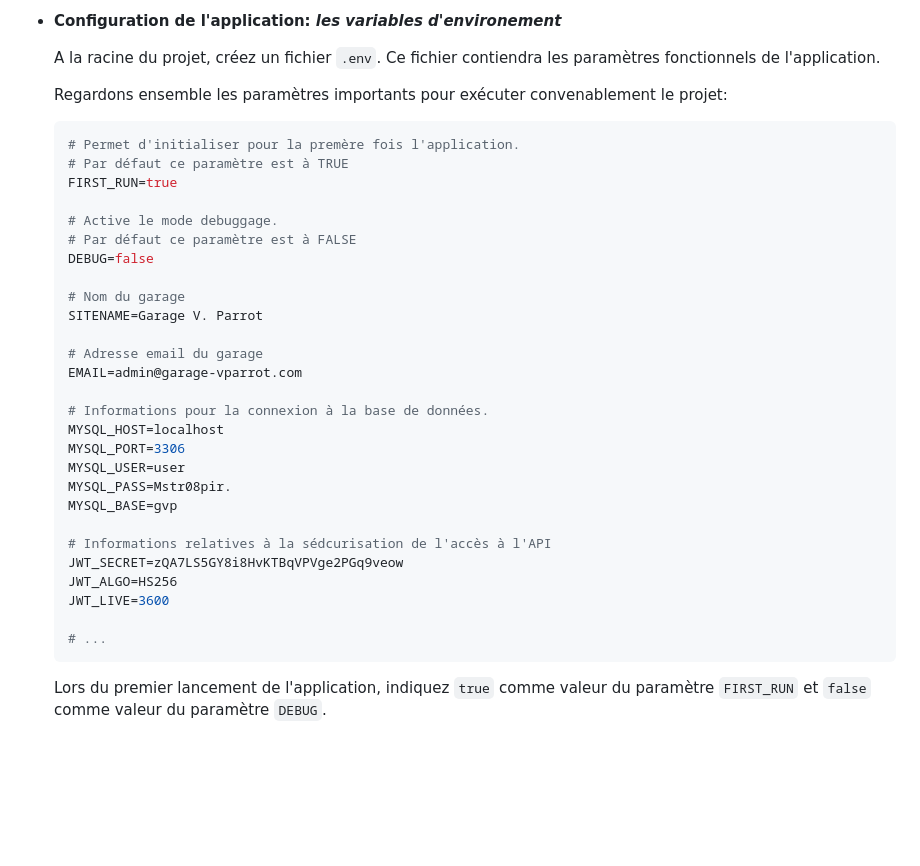
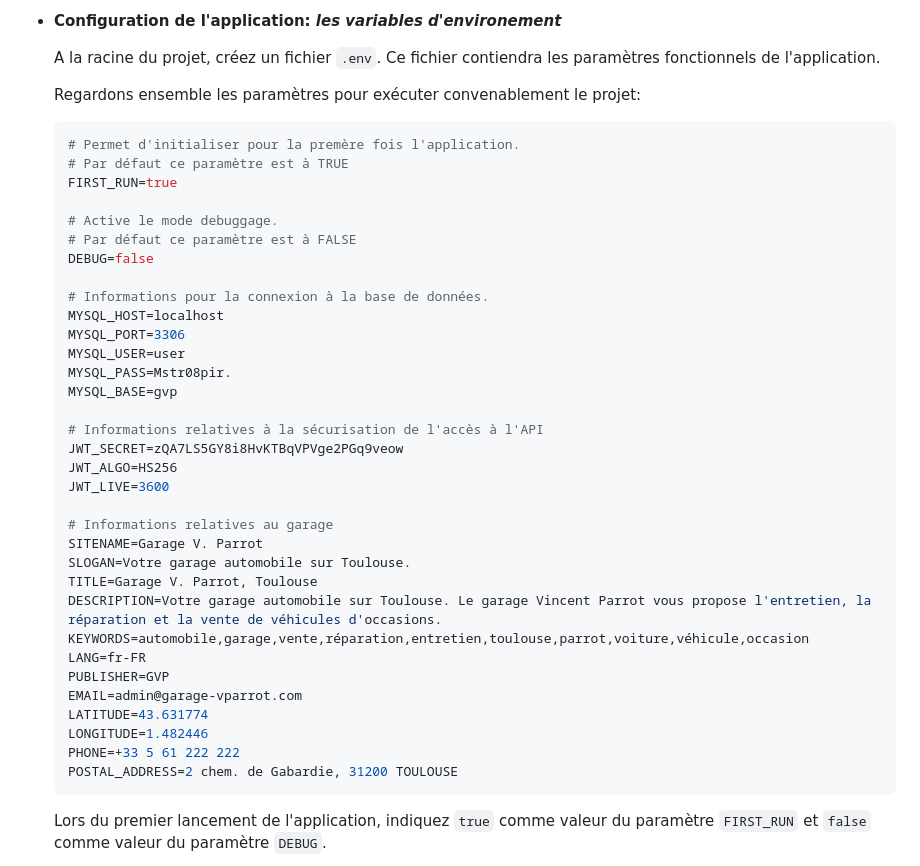
Before and after one commit to pantaflex44/ECF_Graduate-DEV-PHP-Symfony_MONTAGNIER_copiearendre_LEMOINE_Christophe, a Markdown page: README.md, the part around the change. Rendered like a GitHub page; blank space fills up the shorter version.

Commit message:
Divers: Modification du fichier Readme.md

````diff
--- a/README.md
+++ b/README.md
@@ -230,7 +230,7 @@ Les commandes sont à titre d'exemple. Elles devront être adaptées au système
 
     A la racine du projet, créez un fichier `.env`. Ce fichier contiendra les paramètres fonctionnels de l'application.
 
-    Regardons ensemble les paramètres importants pour exécuter convenablement le projet:
+    Regardons ensemble les paramètres pour exécuter convenablement le projet:
 
     ```bash
     # Permet d'initialiser pour la premère fois l'application.
@@ -241,12 +241,6 @@ Les commandes sont à titre d'exemple. Elles devront être adaptées au système
     # Par défaut ce paramètre est à FALSE
     DEBUG=false
 
-    # Nom du garage
-    SITENAME=Garage V. Parrot
-
-    # Adresse email du garage
-    EMAIL=admin@garage-vparrot.com
-
     # Informations pour la connexion à la base de données.
     MYSQL_HOST=localhost
     MYSQL_PORT=3306
@@ -254,12 +248,24 @@ Les commandes sont à titre d'exemple. Elles devront être adaptées au système
     MYSQL_PASS=Mstr08pir.
     MYSQL_BASE=gvp
 
-    # Informations relatives à la sédcurisation de l'accès à l'API
+    # Informations relatives à la sécurisation de l'accès à l'API
     JWT_SECRET=zQA7LS5GY8i8HvKTBqVPVge2PGq9veow
     JWT_ALGO=HS256
     JWT_LIVE=3600
 
-    # ...
+    # Informations relatives au garage
+    SITENAME=Garage V. Parrot
+    SLOGAN=Votre garage automobile sur Toulouse.
+    TITLE=Garage V. Parrot, Toulouse
+    DESCRIPTION=Votre garage automobile sur Toulouse. Le garage Vincent Parrot vous propose l'entretien, la réparation et la vente de véhicules d'occasions.
+    KEYWORDS=automobile,garage,vente,réparation,entretien,toulouse,parrot,voiture,véhicule,occasion
+    LANG=fr-FR
+    PUBLISHER=GVP
+    EMAIL=admin@garage-vparrot.com
+    LATITUDE=43.631774
+    LONGITUDE=1.482446
+    PHONE=+33 5 61 222 222
+    POSTAL_ADDRESS=2 chem. de Gabardie, 31200 TOULOUSE
     ```
 
     Lors du premier lancement de l'application, indiquez `true` comme valeur du paramètre `FIRST_RUN` et `false` comme valeur du paramètre `DEBUG`.
````
